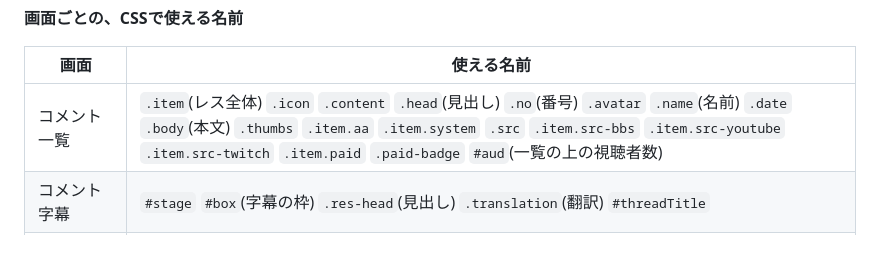
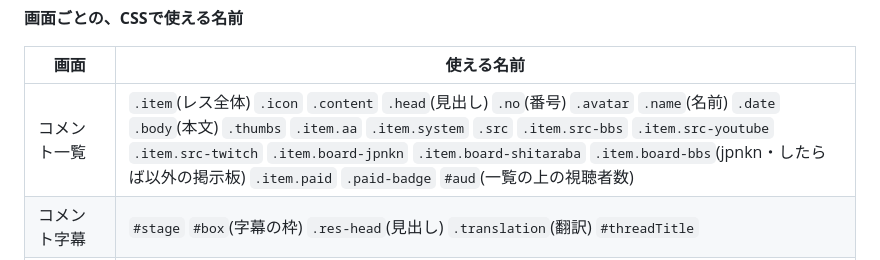
Before and after one commit to aoblue3/reacast-reatap, a Markdown page: アドオンの作り方.md, the part around the change. GitHub-like rendering.

```diff
--- a/アドオンの作り方.md
+++ b/アドオンの作り方.md
@@ -98,7 +98,7 @@ ReaCastの「アドオン」タブの「アドオンのフォルダを開く」
 
 | 画面 | 使える名前 |
 |---|---|
-| コメント一覧 | `.item`(レス全体) `.icon` `.content` `.head`(見出し) `.no`(番号) `.avatar` `.name`(名前) `.date` `.body`(本文) `.thumbs` `.item.aa` `.item.system` `.src` `.item.src-bbs` `.item.src-youtube` `.item.src-twitch` `.item.paid` `.paid-badge` `#aud`(一覧の上の視聴者数) |
+| コメント一覧 | `.item`(レス全体) `.icon` `.content` `.head`(見出し) `.no`(番号) `.avatar` `.name`(名前) `.date` `.body`(本文) `.thumbs` `.item.aa` `.item.system` `.src` `.item.src-bbs` `.item.src-youtube` `.item.src-twitch` `.item.board-jpnkn` `.item.board-shitaraba` `.item.board-bbs`(jpnkn・したらば以外の掲示板) `.item.paid` `.paid-badge` `#aud`(一覧の上の視聴者数) |
 | コメント字幕 | `#stage` `#box`(字幕の枠) `.res-head`(見出し) `.translation`(翻訳) `#threadTitle` |
 | 流れるコメント | `.nico`(流れるコメント1つ) |
 | 自分の声の字幕 | `.block`(段落) `.original`(話した言葉) `.translation`(翻訳) |
```
Also changed, not shown: CHANGELOG.md (+13 -0 lines), 使い方ガイド.md (+5 -3 lines).
